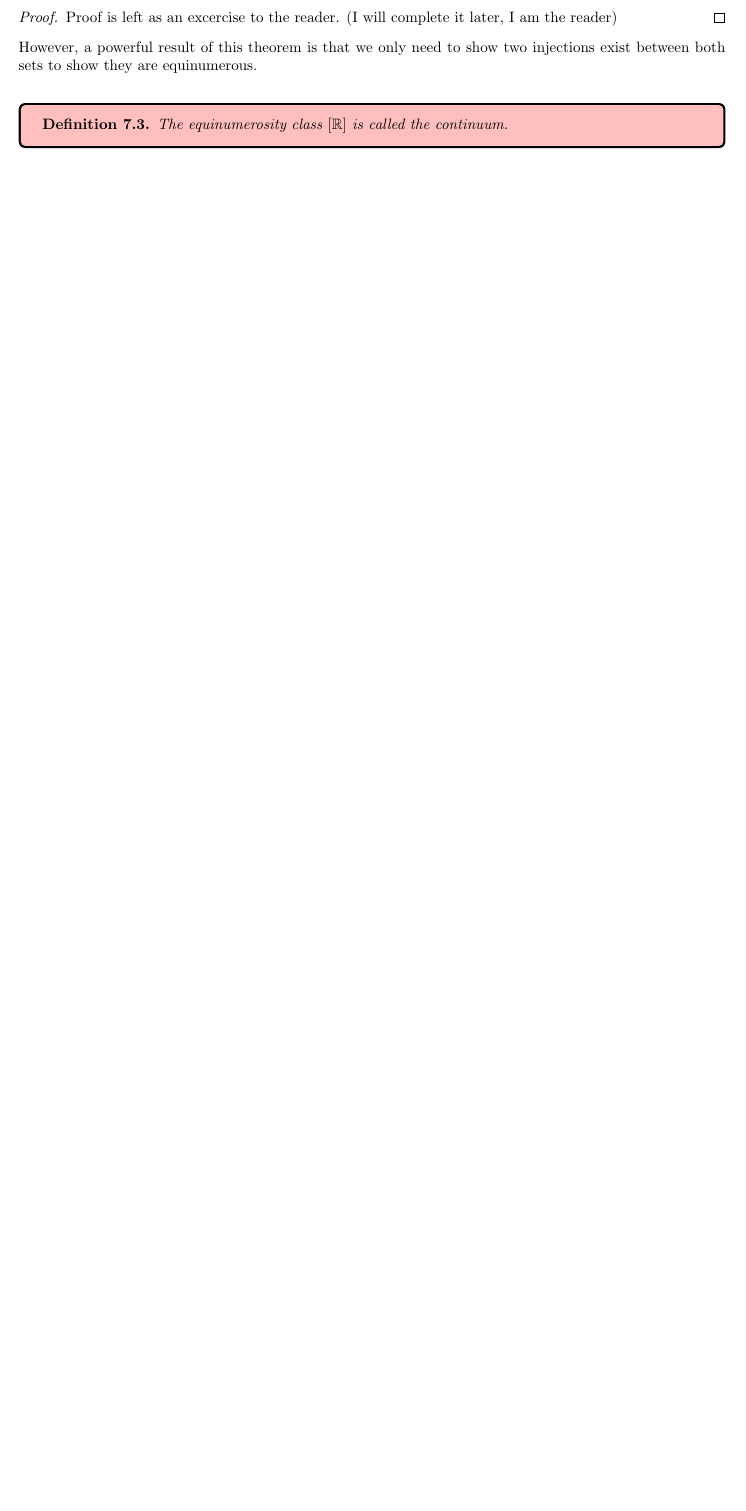
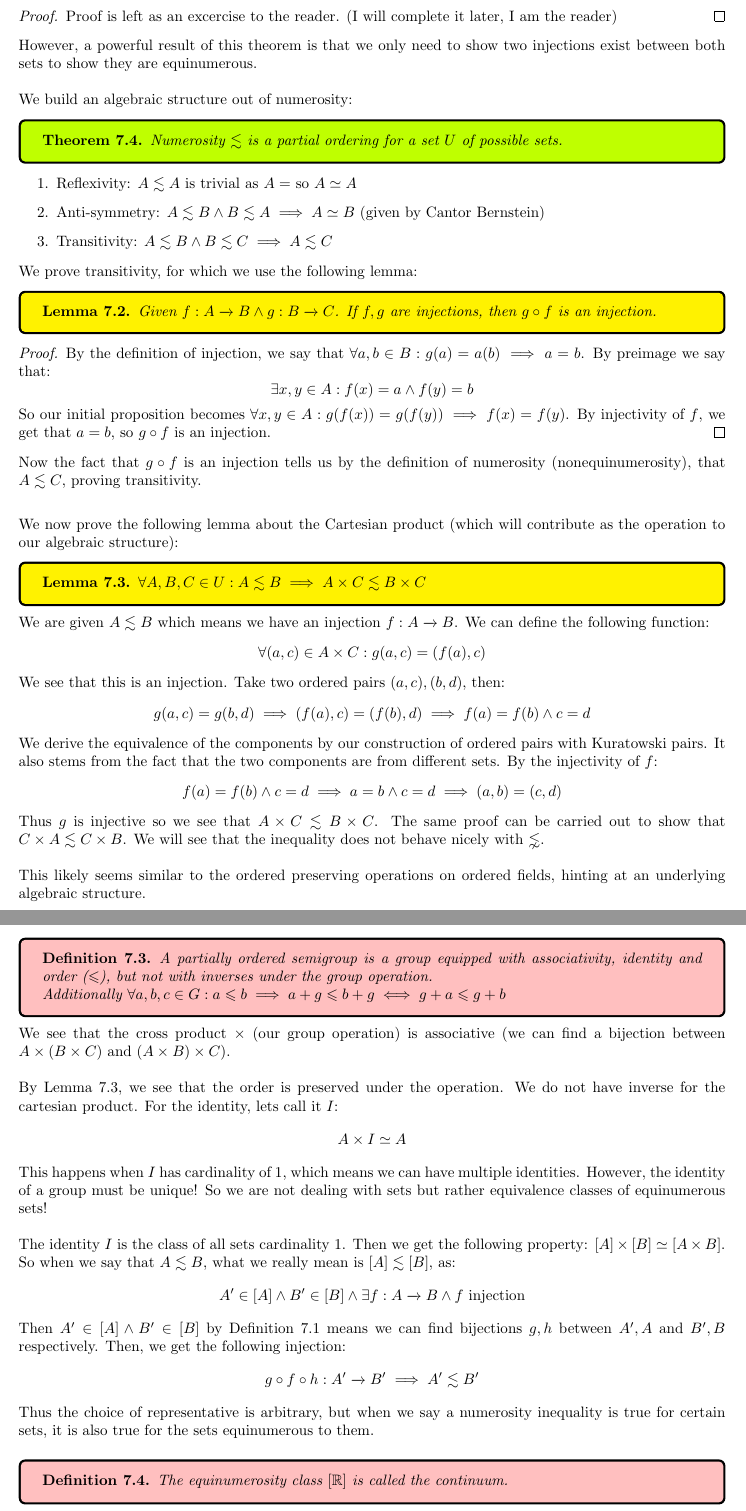
Before and after one commit to ScifiWarlock/Analysis-Notes, a LaTeX document (main.tex): part of page 22 of 27 before the commit and two parts of pages 22 and 23 of 29 after it, the two joined at a grey line, cut so that both start at the same text, the shorter picture padded with empty space. Compiled offline with pdfLaTeX.

Commit message:
added the algebraic structure of numerosity relation and equinumerosity classes

```diff
--- a/main.tex
+++ b/main.tex
@@ -876,6 +876,73 @@ Proof is left as an excercise to the reader. (I will complete it later, I am the
 \end{proof}
 However, a powerful result of this theorem is that we only need to show two injections exist between both sets to show they are equinumerous.\\
 
+We build an algebraic structure out of numerosity:
+\begin{thm}
+Numerosity $\lesssim$ is a partial ordering for a set $U$ of possible sets.
+\end{thm}
+\begin{enumerate}
+    \item Reflexivity: $A \lesssim A$ is trivial as $A = $ so $A \simeq A$
+    \item Anti-symmetry: $A \lesssim B \land B \lesssim A \implies A \simeq B$ (given by Cantor Bernstein)
+    \item Transitivity: $A \lesssim B \land B \lesssim C \implies A \lesssim C$
+\end{enumerate}
+We prove transitivity, for which we use the following lemma:
+\begin{lem}
+Given $f: A \xrightarrow{} B \land g: B \xrightarrow{} C$. If $f, g$ are injections, then $g \circ f$ is an injection.
+\end{lem}
+\begin{proof}
+By the definition of injection, we say that $\forall a, b \in B: g(a) = a(b) \implies a = b$. By preimage we say that:
+\begin{equation*}
+    \exists x, y \in A: f(x) = a \land f(y) = b
+\end{equation*}
+So our initial proposition becomes $\forall x, y \in A: g(f(x)) = g(f(y)) \implies f(x) = f(y)$. By injectivity of $f$, we get that $a = b$, so $g \circ f$ is an injection.
+\end{proof}
+
+Now the fact that $g \circ f$ is an injection tells us by the definition of numerosity (nonequinumerosity), that $A \lesssim C$, proving transitivity.\\
+
+\medskip
+We now prove the following lemma about the Cartesian product (which will contribute as the operation to our algebraic structure):
+\begin{lem}
+$\forall A, B, C \in U: A \lesssim B \implies A \times C \lesssim B \times C$
+\end{lem}
+We are given $A \lesssim B$ which means we have an injection $f: A \xrightarrow{} B$. We can define the following function:
+\begin{equation*}
+    \forall (a, c) \in A \times C: g(a, c) = (f(a), c)
+\end{equation*}
+We see that this is an injection. Take two ordered pairs $(a, c), (b, d)$, then:
+\begin{equation*}
+    g(a, c) = g(b, d) \implies (f(a), c) = (f(b), d) \implies f(a) = f(b) \land c = d
+\end{equation*}
+We derive the equivalence of the components by our construction of ordered pairs with Kuratowski pairs. It also stems from the fact that the two components are from different sets. By the injectivity of $f$:
+\begin{equation*}
+    f(a) = f(b) \land c = d \implies a = b \land c = d \implies (a, b) = (c, d)
+\end{equation*}
+Thus $g$ is injective so we see that $A \times C \lesssim B \times C$. The same proof can be carried out to show that $C \times A \lesssim C \times B$. We will see that the inequality does not behave nicely with $\lnsim$.\\
+
+This likely seems similar to the ordered preserving operations on ordered fields, hinting at an underlying algebraic structure.\\
+
+\begin{defn}
+A partially ordered semigroup is a group equipped with associativity, identity and order ($\leqslant$), but not with inverses under the group operation.\\
+Additionally $\forall a, b, c \in G: a \leqslant b \implies a + g \leqslant b + g \iff g + a \leqslant g + b$
+\end{defn}
+We see that the cross product $\times$ (our group operation) is associative (we can find a bijection between $A \times (B \times C)$ and $(A \times B) \times C$).\\
+
+By Lemma 7.3, we see that the order is preserved under the operation. We do not have inverse for the cartesian product. For the identity, lets call it $I$:
+\begin{equation*}
+    A \times I \simeq A
+\end{equation*}
+This happens when $I$ has cardinality of 1, which means we can have multiple identities. However, the identity of a group must be unique! So we are not dealing with sets but rather equivalence classes of equinumerous sets!\\
+
+The identity $I$ is the class of all sets cardinality 1. Then we get the following property: $[A] \times [B] \simeq [A \times B]$. So when we say that $A \lesssim B$, what we really mean is $[A] \lesssim [B]$, as:
+\begin{equation*}
+    A' \in [A] \land B' \in [B] \land \exists f: A \xrightarrow{} B \land f \ \text{injection}
+\end{equation*}
+Then $A' \in [A] \land B' \in [B]$ by Definition 7.1 means we can find bijections $g, h$ between $A', A$ and $B', B$ respectively. Then, we get the following injection:
+\begin{equation*}
+    g \circ f \circ h: A' \xrightarrow{} B' \implies A' \lesssim B'
+\end{equation*}
+Thus the choice of representative is arbitrary, but when we say a numerosity inequality is true for certain sets, it is also true for the sets equinumerous to them.
+
+\medskip
 \begin{defn}
 The equinumerosity class $[\mathbb{R}]$ is called the continuum.
 \end{defn}
```
Also changed, not shown: main.pdf, main.tex (5 more changed lines), 6 other files.
